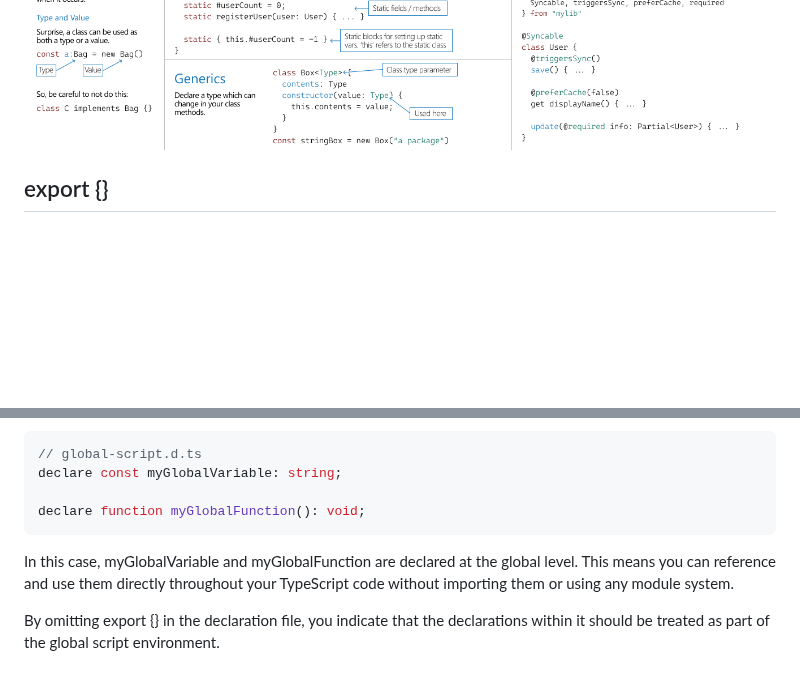
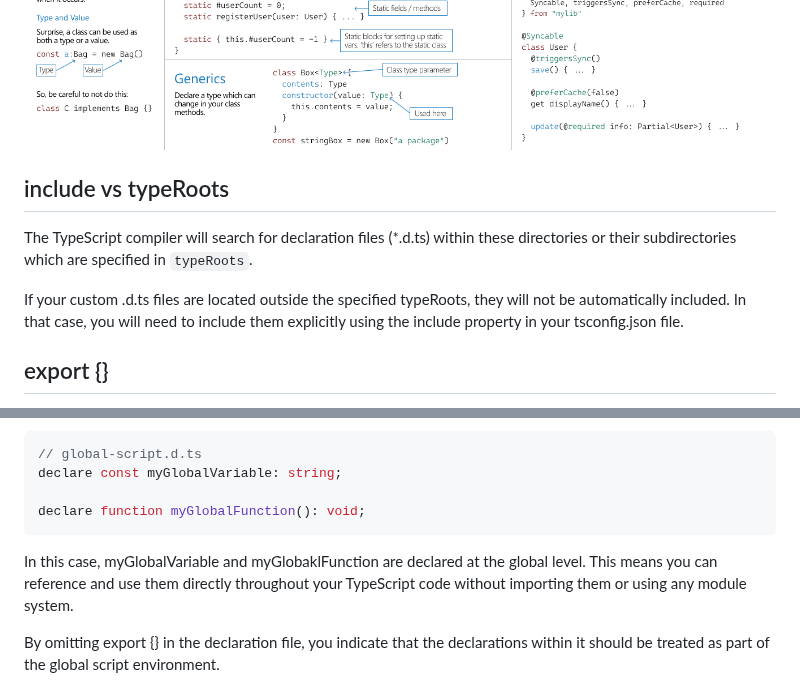
Before and after one commit to maple24/Notes, a Markdown page: Typescript/readme.md, 2 parts joined by grey strips. GitHub-like rendering; blank space fills up the shorter version.

Commit message:
docs: update typescript

````diff
--- a/Typescript/readme.md
+++ b/Typescript/readme.md
@@ -6,6 +6,11 @@
 ![Types](assets/TypeScript%20Classes.png)
 ![Interface](assets/TypeScript%20Interfaces.png)
 ![Class](assets/TypeScript%20Classes.png)
+
+## include vs typeRoots
+The TypeScript compiler will search for declaration files (*.d.ts) within these directories or their subdirectories which are specified in `typeRoots`.
+
+If your custom .d.ts files are located outside the specified typeRoots, they will not be automatically included. In that case, you will need to include them explicitly using the include property in your tsconfig.json file.
 
 ## export {}
 If you do not include the export {} statement in a TypeScript declaration file (.d.ts), it will be treated as a global script file rather than an external module.
@@ -20,7 +25,7 @@ declare const myGlobalVariable: string;
 
 declare function myGlobalFunction(): void;
 ```
-In this case, myGlobalVariable and myGlobalFunction are declared at the global level. This means you can reference and use them directly throughout your TypeScript code without importing them or using any module system.
+In this case, myGlobalVariable and myGlobaklFunction are declared at the global level. This means you can reference and use them directly throughout your TypeScript code without importing them or using any module system.
 
 By omitting export {} in the declaration file, you indicate that the declarations within it should be treated as part of the global script environment.
 
````
